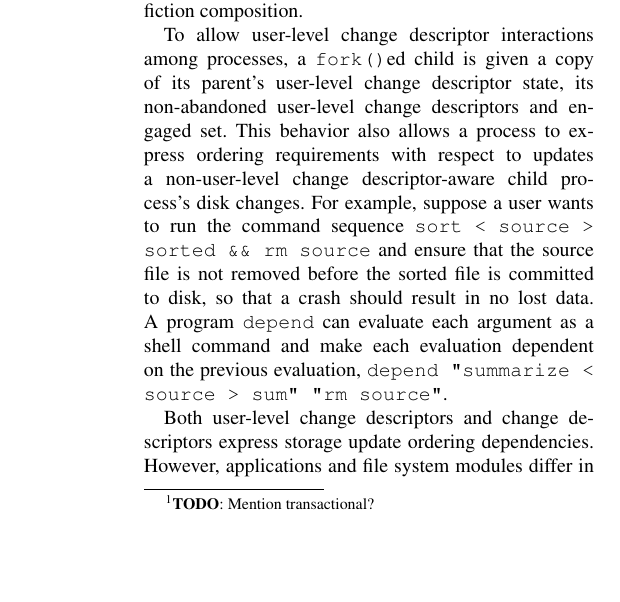
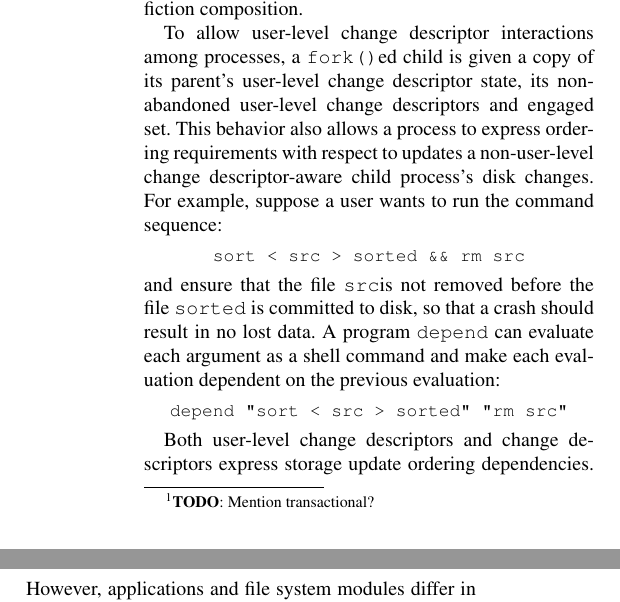
Before and after one commit to ucla-readable/fstitch-doc, a LaTeX paper (osdi/paper.tex, which reads osdi/opgroups.tex): part of one column of page 10 of 14 before the commit and two parts of the columns of page 10 of 14 after it, the two joined at a grey line, cut so that both start at the same text, the shorter picture padded with empty space. Compiled offline with pdfLaTeX.

Commit message:
r2402: Improved sort example

```diff
--- a/osdi/opgroups.tex
+++ b/osdi/opgroups.tex
@@ -113,13 +113,29 @@ child is given a copy of its parent's \opgroup\ state, its
 non-abandoned \opgroups\ and engaged set. This behavior also allows a
 process to express ordering requirements with respect to updates a
 non-\opgroup-aware child process's disk changes. For example, suppose
-a user wants to run the command sequence \texttt{sort < source >
-  sorted \&\& rm source} and ensure that the source file is not
-removed before the sorted file is committed to disk, so that a crash
-should result in no lost data. A program \texttt{depend} can evaluate
-each argument as a shell command and make each evaluation dependent on
-the previous evaluation, \texttt{depend "summarize < source > sum" "rm
-  source"}.
+a user wants to run the command sequence:
+%
+\vspace{-0.5\baselineskip}
+\begin{center}
+\begin{small}
+\verb+sort < src > sorted && rm src+
+\end{small}
+\end{center}
+\vspace{-0.5\baselineskip}
+%
+and ensure that the file \verb+src+is not removed before the file
+\verb+sorted+ is committed to disk, so that a crash should result in
+no lost data. A program \texttt{depend} can evaluate each argument as
+a shell command and make each evaluation dependent on the previous
+evaluation:
+%
+\vspace{-0.5\baselineskip}
+\begin{center}
+\begin{small}
+\verb+depend "sort < src > sorted" "rm src"+
+\end{small}
+\end{center}
+\vspace{-0.5\baselineskip}
 
 
 Both \opgroups\ and \chdescs\ express storage update ordering
```
